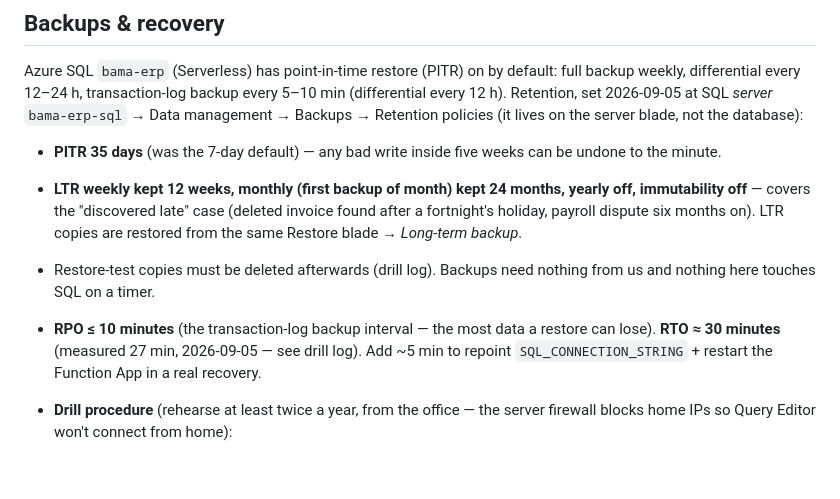
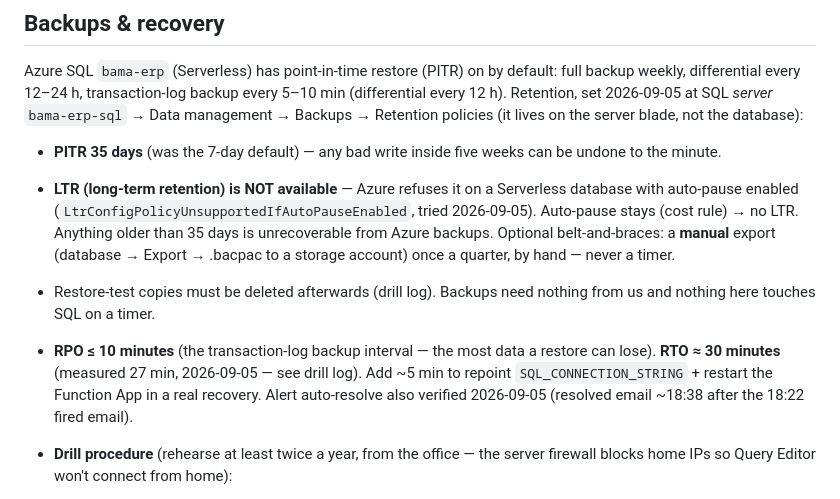
Before and after one commit to bamafab/bama-timesheet, a Markdown page: CLAUDE.md, the part around the change. GitHub-like rendering; blank space fills up the shorter version.

Commit message:
docs: LTR not possible on Serverless with auto-pause (LtrConfigPolicyUnsupportedIfAutoPauseEnabled) — PITR 35 days is the ceiling; optional manual quarterly bacpac export; alert auto-resolve verified

```diff
--- a/CLAUDE.md
+++ b/CLAUDE.md
@@ -2472,17 +2472,21 @@ every 5–10 min (differential every 12 h). Retention, set 2026-09-05 at SQL
 lives on the server blade, not the database):
 - **PITR 35 days** (was the 7-day default) — any bad write inside five weeks
   can be undone to the minute.
-- **LTR weekly kept 12 weeks, monthly (first backup of month) kept 24 months,
-  yearly off, immutability off** — covers the "discovered late" case (deleted
-  invoice found after a fortnight's holiday, payroll dispute six months on).
-  LTR copies are restored from the same Restore blade → *Long-term backup*.
+- **LTR (long-term retention) is NOT available** — Azure refuses it on a
+  Serverless database with auto-pause enabled
+  (`LtrConfigPolicyUnsupportedIfAutoPauseEnabled`, tried 2026-09-05). Auto-pause
+  stays (cost rule) → no LTR. Anything older than 35 days is unrecoverable from
+  Azure backups. Optional belt-and-braces: a **manual** export (database →
+  Export → .bacpac to a storage account) once a quarter, by hand — never a
+  timer.
 - Restore-test copies must be deleted afterwards (drill log).
 Backups need nothing from us and nothing here touches SQL on a timer.
 
 - **RPO ≤ 10 minutes** (the transaction-log backup interval — the most data a
   restore can lose). **RTO ≈ 30 minutes** (measured 27 min, 2026-09-05 — see
   drill log). Add ~5 min to repoint `SQL_CONNECTION_STRING` + restart the
-  Function App in a real recovery.
+  Function App in a real recovery. Alert auto-resolve also verified 2026-09-05
+  (resolved email ~18:38 after the 18:22 fired email).
 - **Drill procedure** (rehearse at least twice a year, from the office — the
   server firewall blocks home IPs so Query Editor won't connect from home):
   1. portal → SQL server `bama-erp-sql` → database `bama-erp` → top toolbar
```
